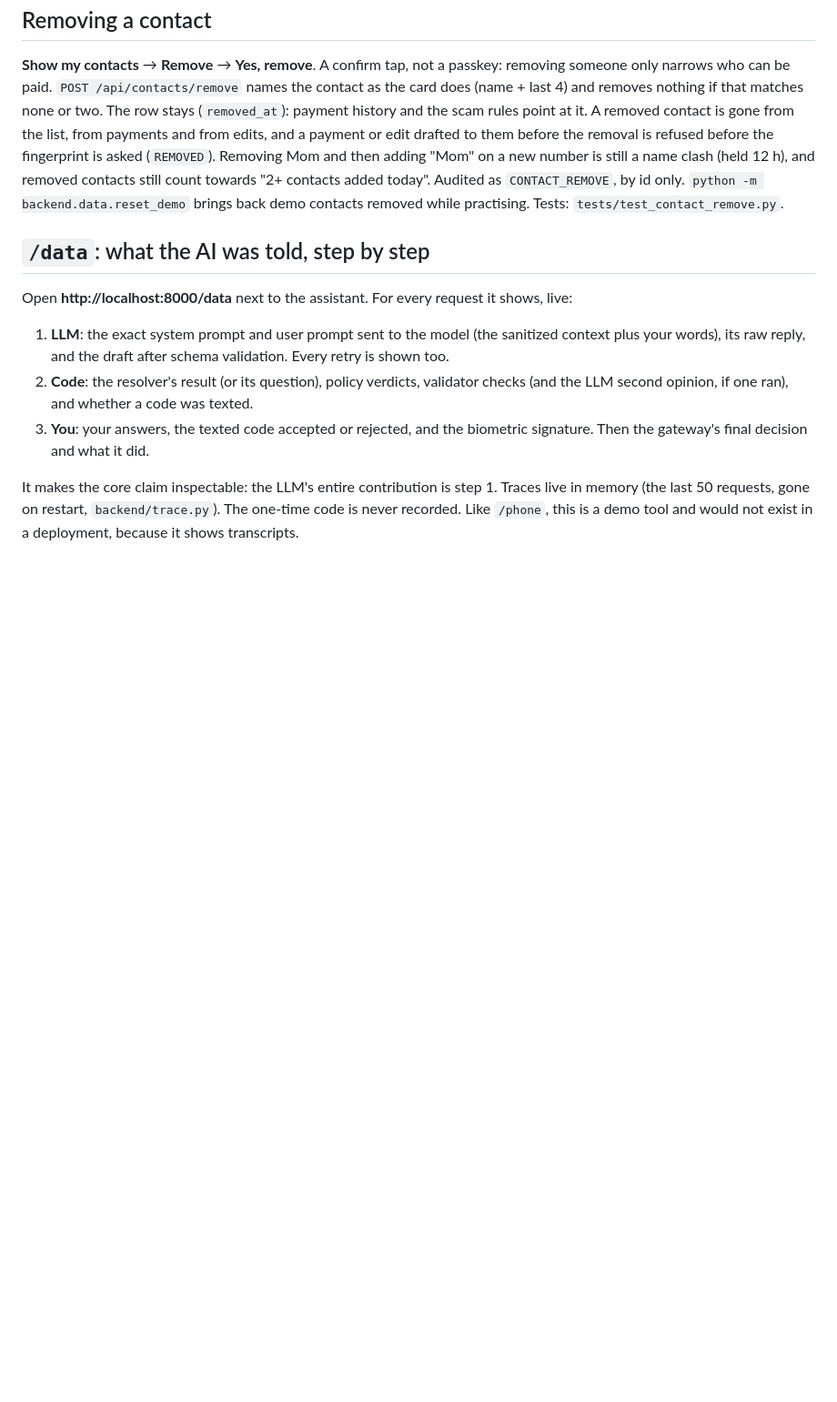
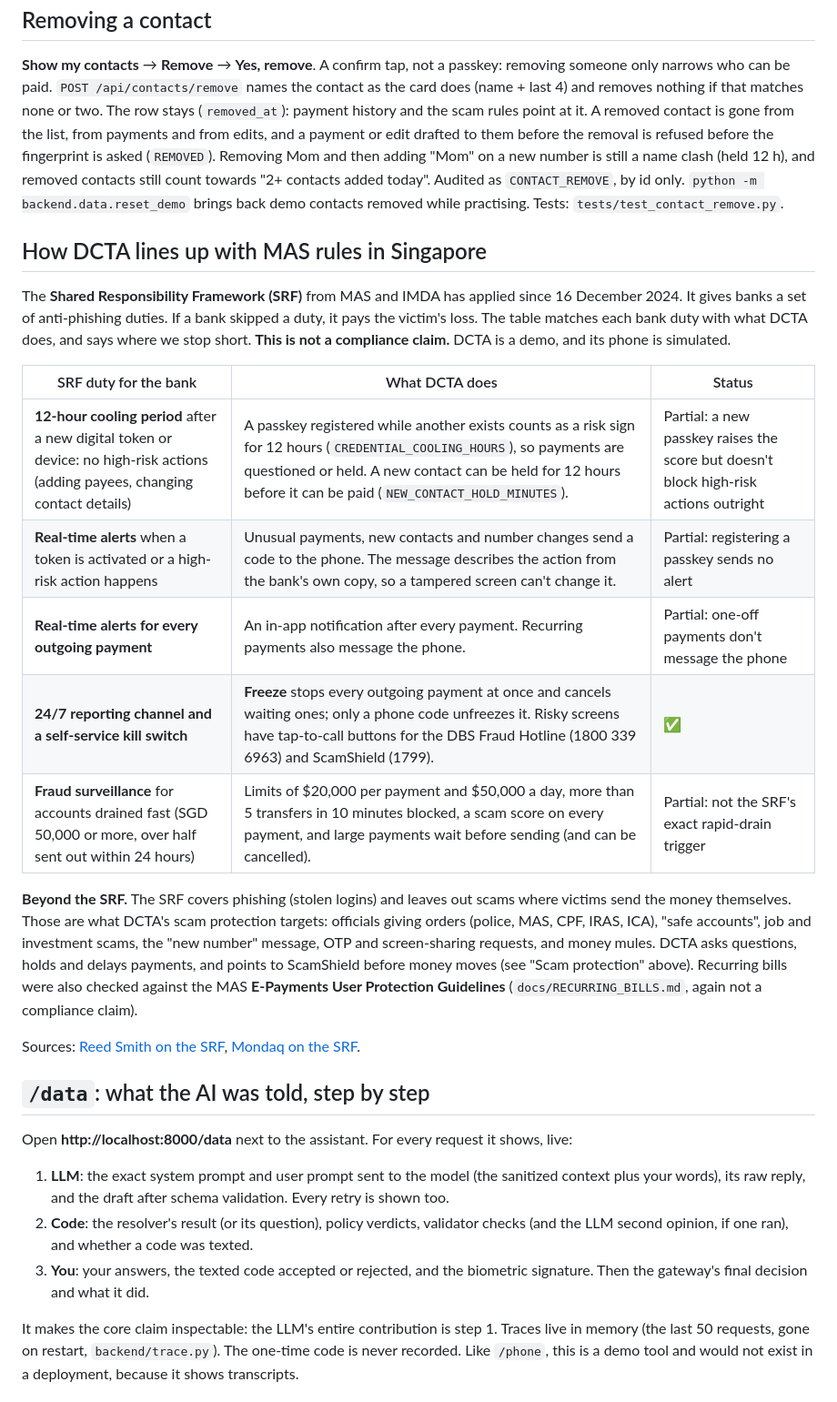
Before and after one commit to yaominn/dcta, a Markdown page: README.md, the part around the change. Shown at 91% size. Drawn GitHub-style; blank space fills up the shorter version.

Commit message:
README: how DCTA lines up with MAS's Shared Responsibility Framework
A table of the SRF's five bank duties against what DCTA does, with an
honest status per row (three partial, one done, one partial by design),
and where DCTA goes beyond the SRF (scams victims authorise). Not a
compliance claim.

Co-Authored-By: Claude Opus 5.5 <noreply@anthropic.com>

```diff
--- a/README.md
+++ b/README.md
@@ -953,6 +953,35 @@ contacts still count towards "2+ contacts added today". Audited as
 `CONTACT_REMOVE`, by id only. `python -m backend.data.reset_demo` brings back
 demo contacts removed while practising. Tests: `tests/test_contact_remove.py`.
 
+## How DCTA lines up with MAS rules in Singapore
+
+The **Shared Responsibility Framework (SRF)** from MAS and IMDA has applied
+since 16 December 2024. It gives banks a set of anti-phishing duties. If a
+bank skipped a duty, it pays the victim's loss. The table matches each bank
+duty with what DCTA does, and says where we stop short. **This is not a
+compliance claim.** DCTA is a demo, and its phone is simulated.
+
+| SRF duty for the bank | What DCTA does | Status |
+|---|---|---|
+| **12-hour cooling period** after a new digital token or device: no high-risk actions (adding payees, changing contact details) | A passkey registered while another exists counts as a risk sign for 12 hours (`CREDENTIAL_COOLING_HOURS`), so payments are questioned or held. A new contact can be held for 12 hours before it can be paid (`NEW_CONTACT_HOLD_MINUTES`). | Partial: a new passkey raises the score but doesn't block high-risk actions outright |
+| **Real-time alerts** when a token is activated or a high-risk action happens | Unusual payments, new contacts and number changes send a code to the phone. The message describes the action from the bank's own copy, so a tampered screen can't change it. | Partial: registering a passkey sends no alert |
+| **Real-time alerts for every outgoing payment** | An in-app notification after every payment. Recurring payments also message the phone. | Partial: one-off payments don't message the phone |
+| **24/7 reporting channel and a self-service kill switch** | **Freeze** stops every outgoing payment at once and cancels waiting ones; only a phone code unfreezes it. Risky screens have tap-to-call buttons for the DBS Fraud Hotline (1800 339 6963) and ScamShield (1799). | ✅ |
+| **Fraud surveillance** for accounts drained fast (SGD 50,000 or more, over half sent out within 24 hours) | Limits of $20,000 per payment and $50,000 a day, more than 5 transfers in 10 minutes blocked, a scam score on every payment, and large payments wait before sending (and can be cancelled). | Partial: not the SRF's exact rapid-drain trigger |
+
+**Beyond the SRF.** The SRF covers phishing (stolen logins) and leaves out
+scams where victims send the money themselves. Those are what DCTA's scam
+protection targets: officials giving orders (police, MAS, CPF, IRAS, ICA),
+"safe accounts", job and investment scams, the "new number" message, OTP and
+screen-sharing requests, and money mules. DCTA asks questions, holds and
+delays payments, and points to ScamShield before money moves (see "Scam
+protection" above). Recurring bills were also checked against the MAS
+**E-Payments User Protection Guidelines** (`docs/RECURRING_BILLS.md`, again
+not a compliance claim).
+
+Sources: [Reed Smith on the SRF](https://www.reedsmith.com/fr/perspectives/2024/11/singapore-to-implement-shared-responsibility-framework-for-phishing-scams),
+[Mondaq on the SRF](https://mondaq.com/financial-services/1569162/combatting-payment-account-fraud-singapores-shared-responsibility-framework).
+
 ## `/data`: what the AI was told, step by step
 
 Open **http://localhost:8000/data** next to the assistant. For every request it
```
